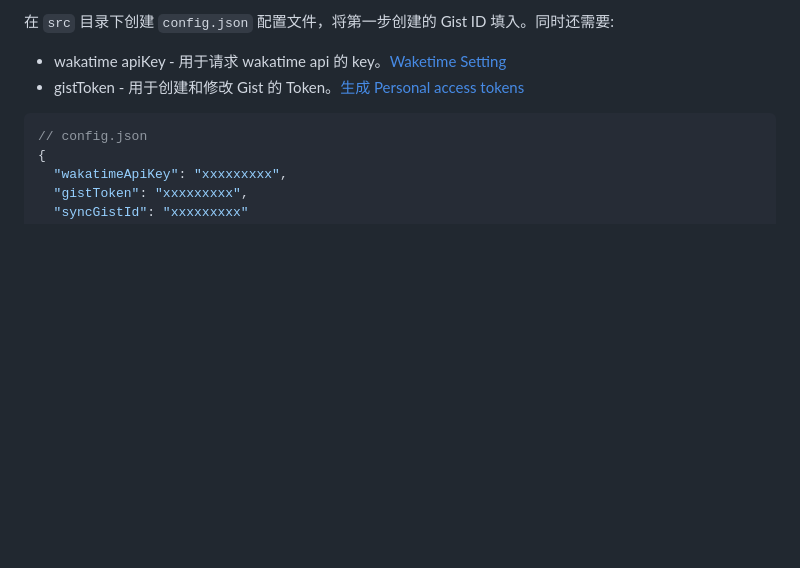
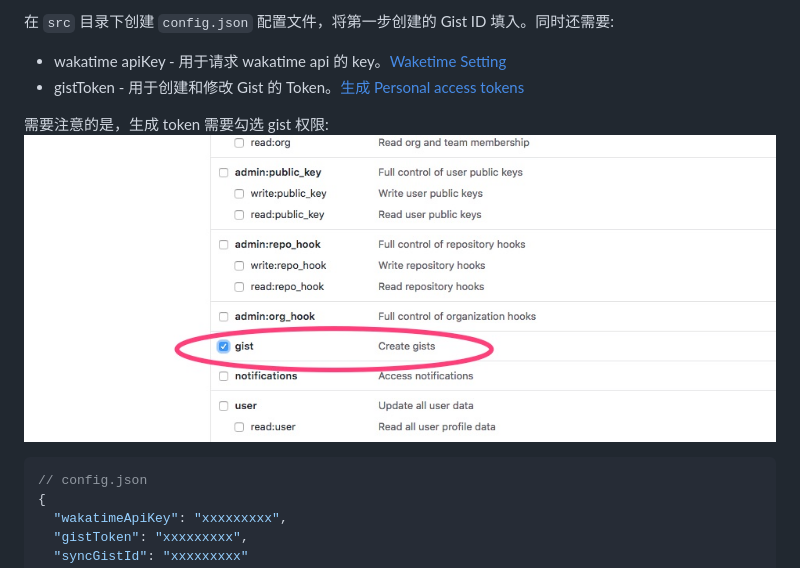
Before and after one commit to brendanjohnharris/WakaWaka, a Markdown page: README.md, the part around the change. Rendered like a GitHub page; pictures changed too: screenshot/generate-token.jpg (added); blank space fills up the shorter version.

Commit message:
docs: 添加 token 生成 gist 权限勾选说明

````diff
--- a/README.md
+++ b/README.md
@@ -41,6 +41,9 @@ npm i pm2 -g
 
 - wakatime apiKey - 用于请求 wakatime api 的 key。[Waketime Setting](https://wakatime.com/settings/account)
 - gistToken - 用于创建和修改 Gist 的 Token。[生成 Personal access tokens](https://github.com/settings/tokens)
+
+需要注意的是，生成 token 需要勾选 gist 权限:
+![](./screenshot/generate-token.jpg)
 
 ```json
 // config.json
````
